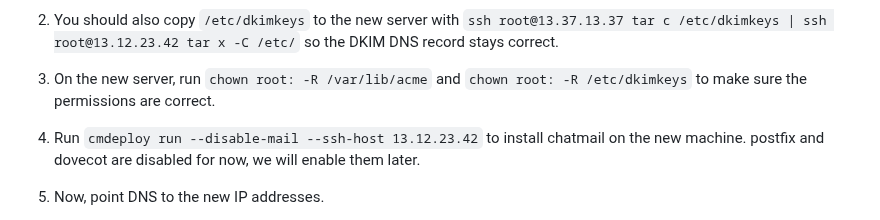
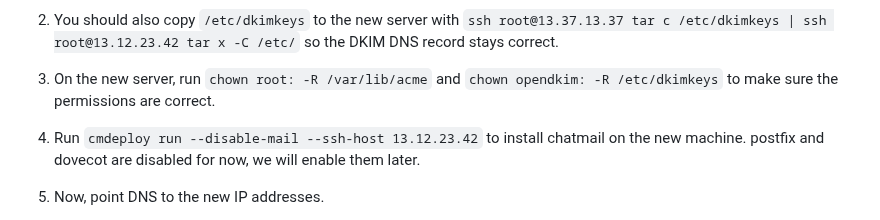
Before and after one commit to deltachat/chatmail, a Markdown page: README.md, the part around the change. GitHub-like rendering.

Commit message:
doc: fix migration guide fix #464

```diff
--- a/README.md
+++ b/README.md
@@ -281,7 +281,7 @@ to make sure you can connect with SSH.
    `ssh root@13.37.13.37 tar c /etc/dkimkeys | ssh root@13.12.23.42 tar x -C /etc/`
    so the DKIM DNS record stays correct.
 
-3. On the new server, run `chown root: -R /var/lib/acme` and `chown root: -R /etc/dkimkeys` to make sure the permissions are correct.
+3. On the new server, run `chown root: -R /var/lib/acme` and `chown opendkim: -R /etc/dkimkeys` to make sure the permissions are correct.
 
 4. Run `cmdeploy run --disable-mail --ssh-host 13.12.23.42` to install chatmail on the new machine.
    postfix and dovecot are disabled for now,
```
